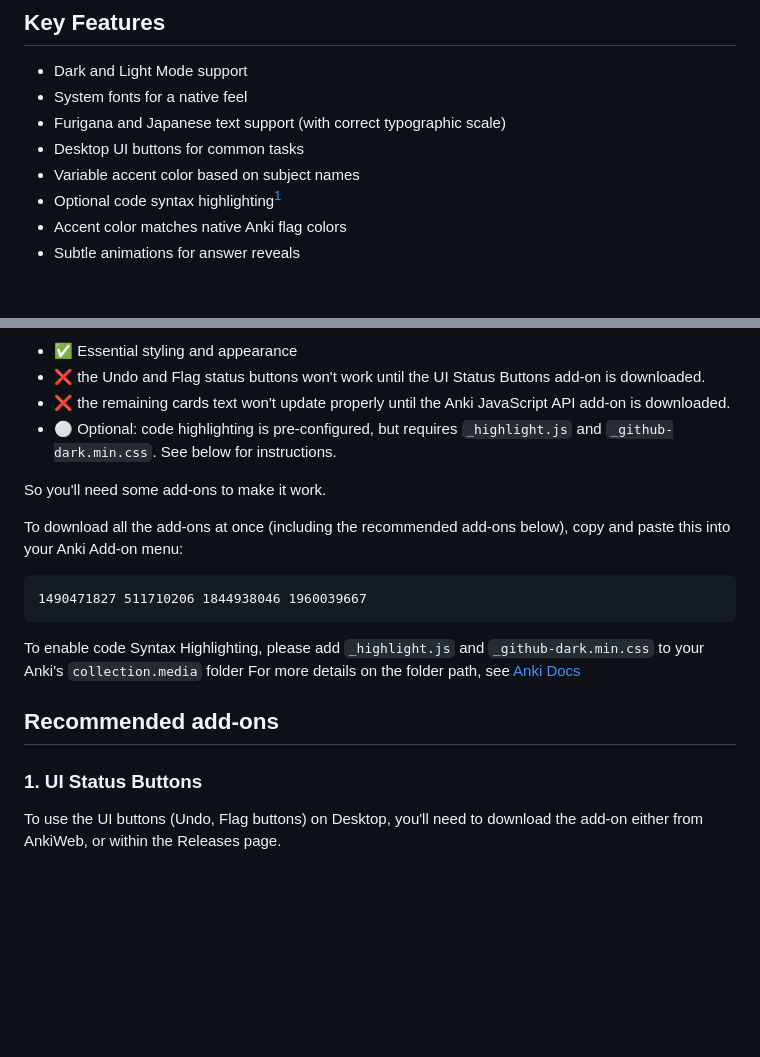
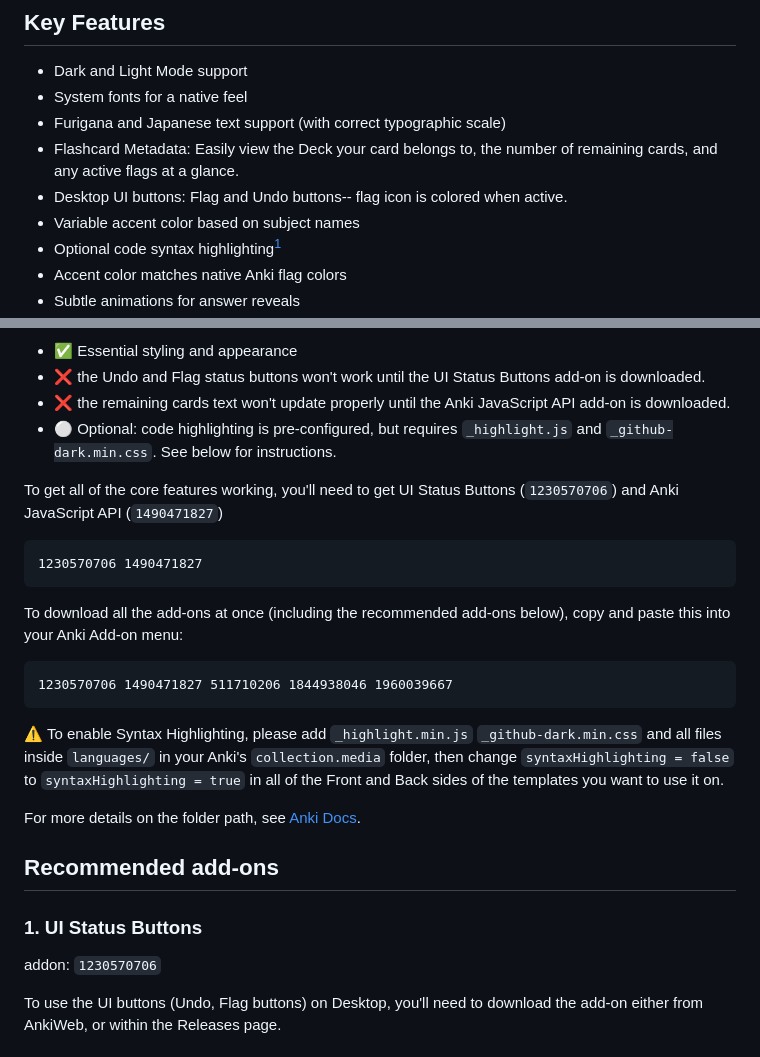
Before and after one commit to tyuichis/modern-anki-card-template, a Markdown page: README.md, 2 parts joined by grey strips. GitHub-like rendering; blank space fills up the shorter version.

Commit message:
update README.md
- uploaded card_ui_buttons add-on to anki web, and updated installation to match
- add flashcard metadata key point
- clarified desktop ui button purpose

````diff
--- a/README.md
+++ b/README.md
@@ -11,7 +11,8 @@ This Anki card template is built to be easy to use, beautifully consistent and f
 - Dark and Light Mode support
 - System fonts for a native feel
 - Furigana and Japanese text support (with correct typographic scale)
-- Desktop UI buttons for common tasks
+- Flashcard Metadata: Easily view the Deck your card belongs to, the number of remaining cards, and any active flags at a glance.
+- Desktop UI buttons: Flag and Undo buttons-- flag icon is colored when active.
 - Variable accent color based on subject names
 - Optional code syntax highlighting[^1]
 - Accent color matches native Anki flag colors
@@ -32,20 +33,27 @@ Download the `.apkg` file from the Releases page, and click to open & import the
 - ❌ the remaining cards text won't update properly until the Anki JavaScript API add-on is downloaded.
 - ⚪ Optional: code highlighting is pre-configured, but requires `_highlight.js` and `_github-dark.min.css`. See below for instructions.
 
-So you'll need some add-ons to make it work.
+To get all of the core features working, you'll need to get UI Status Buttons (`1230570706`) and Anki JavaScript API (`1490471827`)
+
+```
+1230570706 1490471827
+```
 
 To download all the add-ons at once (including the recommended add-ons below), copy and paste this into your Anki Add-on menu:
 
 ```
-1490471827 511710206 1844938046 1960039667
+1230570706 1490471827 511710206 1844938046 1960039667
 ```
 
-To enable code Syntax Highlighting, please add `_highlight.js` and `_github-dark.min.css` to your Anki's `collection.media` folder
-For more details on the folder path, see [Anki Docs](https://docs.ankiweb.net/files.html#file-locations)
+⚠️ To enable Syntax Highlighting, please add `_highlight.min.js` `_github-dark.min.css` and all files inside `languages/` in your Anki's `collection.media` folder,
+then change `syntaxHighlighting = false` to `syntaxHighlighting = true` in all of the Front and Back sides of the templates you want to use it on.
+
+For more details on the folder path, see [Anki Docs](https://docs.ankiweb.net/files.html#file-locations).
 
 ## Recommended add-ons
 
 ### 1. UI Status Buttons
+addon: `1230570706`
 
 To use the UI buttons (Undo, Flag buttons) on Desktop, you'll need to download the add-on either from AnkiWeb, or within the Releases page.
 
````
